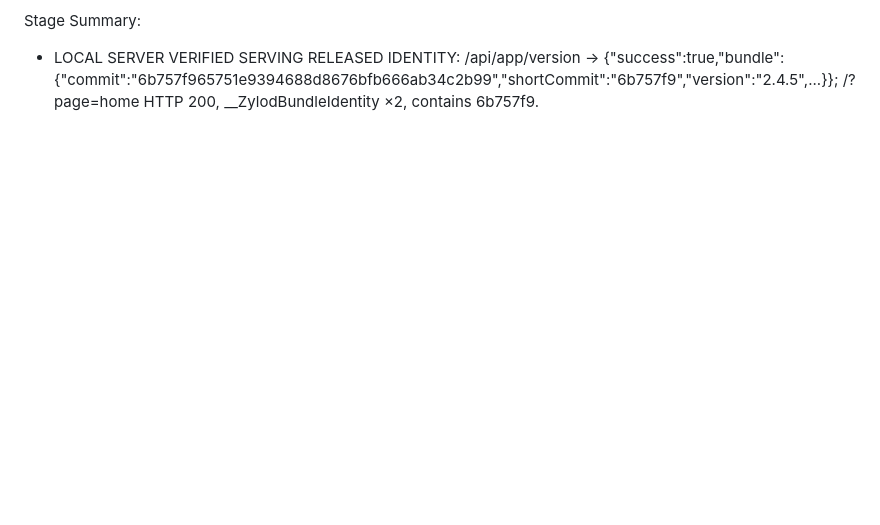
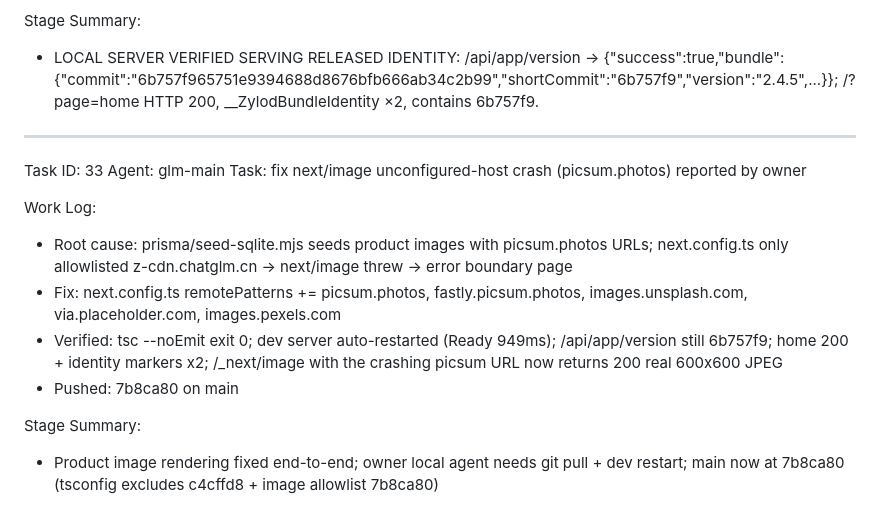
Before and after one commit to GrapseeAgency/Zylod-gs, a Markdown page: worklog.md, the part around the change. Drawn GitHub-style; blank space fills up the shorter version.

Commit message:
7bf4bc76-80ad-460d-b79f-949aa2a1baf8

```diff
--- a/worklog.md
+++ b/worklog.md
@@ -910,3 +910,17 @@ Work Log:
 
 Stage Summary:
 - LOCAL SERVER VERIFIED SERVING RELEASED IDENTITY: /api/app/version → {"success":true,"bundle":{"commit":"6b757f965751e9394688d8676bfb666ab34c2b99","shortCommit":"6b757f9","version":"2.4.5",...}}; /?page=home HTTP 200, __ZylodBundleIdentity ×2, contains 6b757f9.
+
+---
+Task ID: 33
+Agent: glm-main
+Task: fix next/image unconfigured-host crash (picsum.photos) reported by owner
+
+Work Log:
+- Root cause: prisma/seed-sqlite.mjs seeds product images with picsum.photos URLs; next.config.ts only allowlisted z-cdn.chatglm.cn -> next/image threw -> error boundary page
+- Fix: next.config.ts remotePatterns += picsum.photos, fastly.picsum.photos, images.unsplash.com, via.placeholder.com, images.pexels.com
+- Verified: tsc --noEmit exit 0; dev server auto-restarted (Ready 949ms); /api/app/version still 6b757f9; home 200 + identity markers x2; /_next/image with the crashing picsum URL now returns 200 real 600x600 JPEG
+- Pushed: 7b8ca80 on main
+
+Stage Summary:
+- Product image rendering fixed end-to-end; owner local agent needs git pull + dev restart; main now at 7b8ca80 (tsconfig excludes c4cffd8 + image allowlist 7b8ca80)
```
